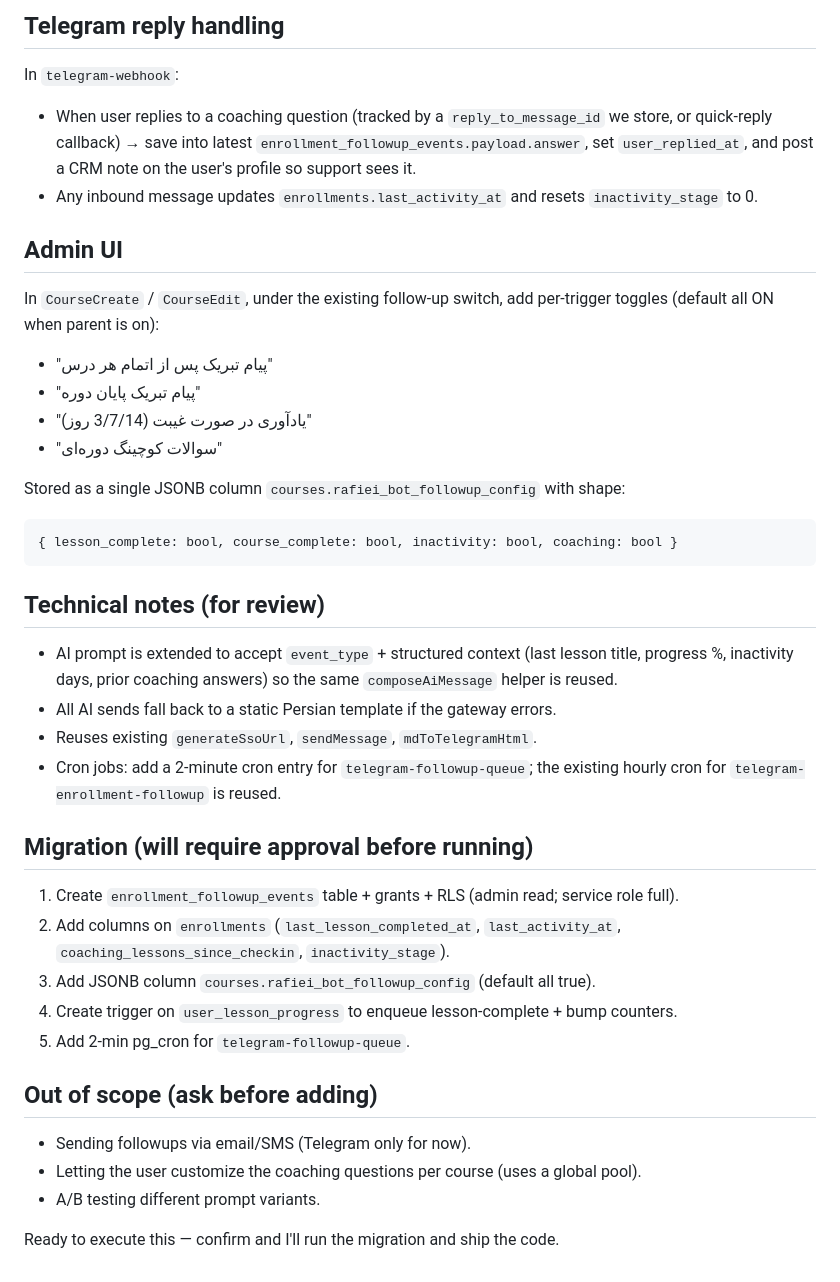
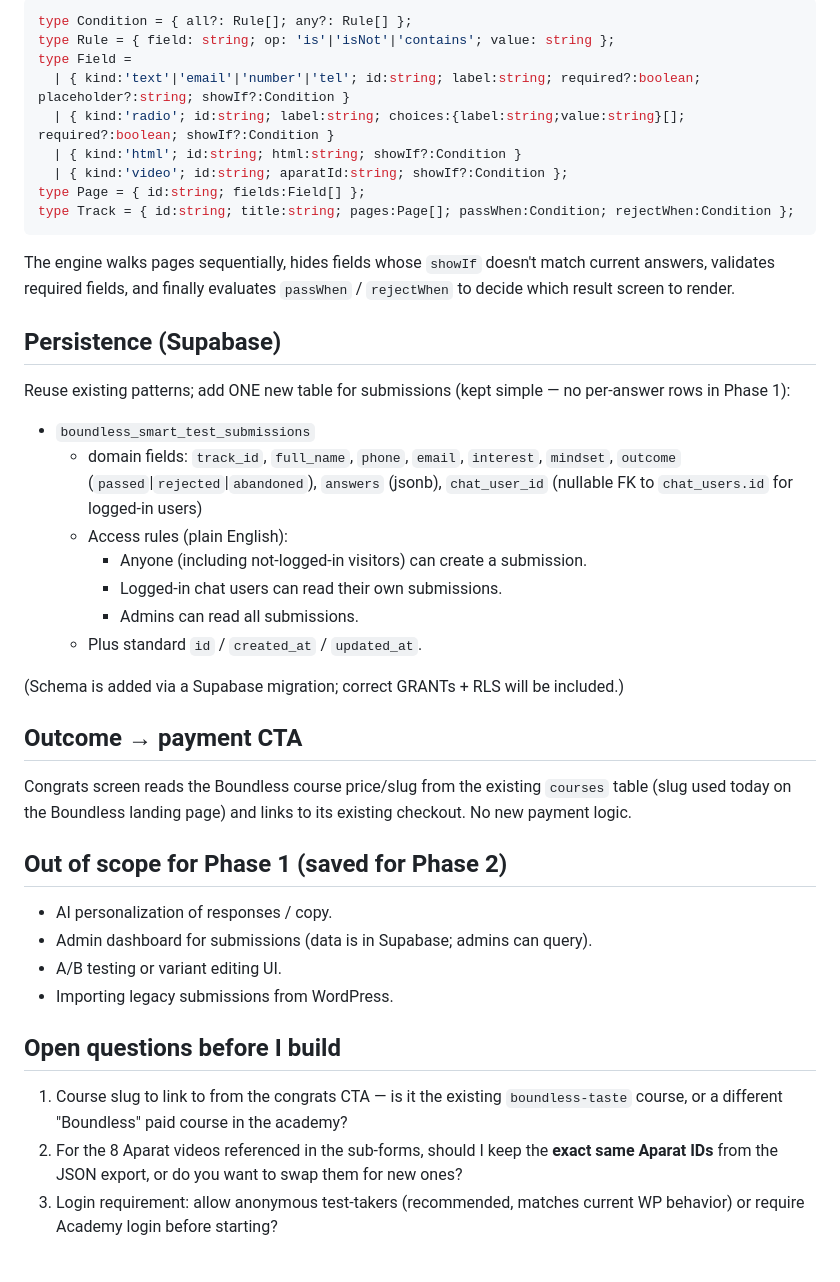
Before and after one commit to rezarafeie/boundless-global-hub, a Markdown page: .lovable/plan.md, the part around one of its changes. Rendered like a GitHub page.

Commit message:
Changes
Co-authored-by: rezarafeie <178115103+rezarafeie@users.noreply.github.com>

````diff
--- a/.lovable/plan.md
+++ b/.lovable/plan.md
@@ -64,39 +49,44 @@ Extend `telegram-enrollment-followup` into a dispatcher that handles all event t
-## Telegram reply handling
-
-In `telegram-webhook`:
-- When user replies to a coaching question (tracked by a `reply_to_message_id` we store, or quick-reply callback) → save into latest `enrollment_followup_events.payload.answer`, set `user_replied_at`, and post a CRM note on the user's profile so support sees it.
-- Any inbound message updates `enrollments.last_activity_at` and resets `inactivity_stage` to 0.
-
-## Admin UI
-
-In `CourseCreate` / `CourseEdit`, under the existing follow-up switch, add per-trigger toggles (default all ON when parent is on):
-- "پیام تبریک پس از اتمام هر درس"
-- "پیام تبریک پایان دوره"
-- "یادآوری در صورت غیبت (3/7/14 روز)"
-- "سوالات کوچینگ دوره‌ای"
-
-Stored as a single JSONB column `courses.rafiei_bot_followup_config` with shape:
-```text
-{ lesson_complete: bool, course_complete: bool, inactivity: bool, coaching: bool }
+```ts
+type Condition = { all?: Rule[]; any?: Rule[] };
+type Rule = { field: string; op: 'is'|'isNot'|'contains'; value: string };
+type Field =
+  | { kind:'text'|'email'|'number'|'tel'; id:string; label:string; required?:boolean; placeholder?:string; showIf?:Condition }
+  | { kind:'radio'; id:string; label:string; choices:{label:string;value:string}[]; required?:boolean; showIf?:Condition }
+  | { kind:'html'; id:string; html:string; showIf?:Condition }
+  | { kind:'video'; id:string; aparatId:string; showIf?:Condition };
+type Page = { id:string; fields:Field[] };
+type Track = { id:string; title:string; pages:Page[]; passWhen:Condition; rejectWhen:Condition };
 ```
 
-## Technical notes (for review)
+The engine walks pages sequentially, hides fields whose `showIf` doesn't match current answers, validates required fields, and finally evaluates `passWhen` / `rejectWhen` to decide which result screen to render.
 
-- AI prompt is extended to accept `event_type` + structured context (last lesson title, progress %, inactivity days, prior coaching answers) so the same `composeAiMessage` helper is reused.
-- All AI sends fall back to a static Persian template if the gateway errors.
-- Reuses existing `generateSsoUrl`, `sendMessage`, `mdToTelegramHtml`.
-- Cron jobs: add a 2-minute cron entry for `telegram-followup-queue`; the existing hourly cron for `telegram-enrollment-followup` is reused.
+## Persistence (Supabase)
 
-## Migration (will require approval before running)
-1. Create `enrollment_followup_events` table + grants + RLS (admin read; service role full).
-2. Add columns on `enrollments` (`last_lesson_completed_at`, `last_activity_at`, `coaching_lessons_since_checkin`, `inactivity_stage`).
-3. Add JSONB column `courses.rafiei_bot_followup_config` (default all true).
-4. Create trigger on `user_lesson_progress` to enqueue lesson-complete + bump counters.
-5. Add 2-min pg_cron for `telegram-followup-queue`.
+Reuse existing patterns; add ONE new table for submissions (kept simple — no per-answer rows in Phase 1):
 
-## Out of scope (ask before adding)
-- Sending followups via email/SMS (Telegram only for now).
-- Letting the user customize the coaching questions per course (uses a global pool).
-- A/B testing different prompt variants.
+- `boundless_smart_test_submissions`
+  - domain fields: `track_id`, `full_name`, `phone`, `email`, `interest`, `mindset`, `outcome` (`passed`|`rejected`|`abandoned`), `answers` (jsonb), `chat_user_id` (nullable FK to `chat_users.id` for logged-in users)
+  - Access rules (plain English):
+    - Anyone (including not-logged-in visitors) can create a submission.
+    - Logged-in chat users can read their own submissions.
+    - Admins can read all submissions.
+  - Plus standard `id` / `created_at` / `updated_at`.
 
-Ready to execute this — confirm and I'll run the migration and ship the code.
+(Schema is added via a Supabase migration; correct GRANTs + RLS will be included.)
+
+## Outcome → payment CTA
+
+Congrats screen reads the Boundless course price/slug from the existing `courses` table (slug used today on the Boundless landing page) and links to its existing checkout. No new payment logic.
+
+## Out of scope for Phase 1 (saved for Phase 2)
+
+- AI personalization of responses / copy.
+- Admin dashboard for submissions (data is in Supabase; admins can query).
+- A/B testing or variant editing UI.
+- Importing legacy submissions from WordPress.
+
+## Open questions before I build
+
+1. Course slug to link to from the congrats CTA — is it the existing `boundless-taste` course, or a different "Boundless" paid course in the academy?
+2. For the 8 Aparat videos referenced in the sub-forms, should I keep the **exact same Aparat IDs** from the JSON export, or do you want to swap them for new ones?
+3. Login requirement: allow anonymous test-takers (recommended, matches current WP behavior) or require Academy login before starting?
````
Also changed, not shown: other parts of .lovable/plan.md (+36 -51 lines).
